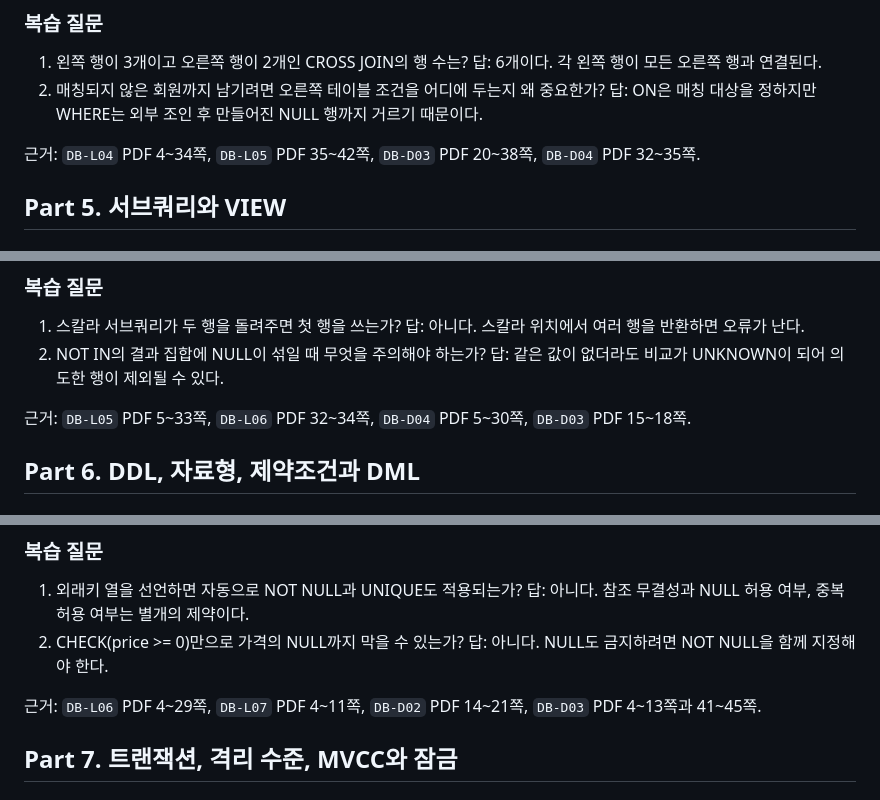
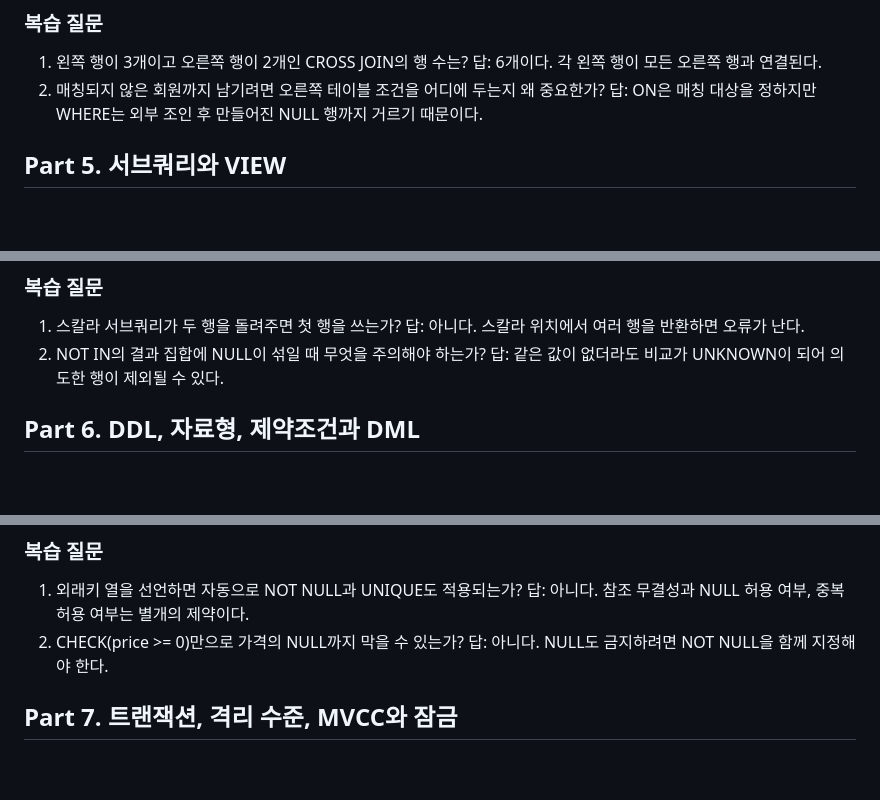
Before and after one commit to gitseon/study-space, a Markdown page: data/db-concepts.md, 3 parts joined by grey strips. GitHub-like rendering; blank space fills up the shorter version.

```diff
--- a/data/db-concepts.md
+++ b/data/db-concepts.md
@@ -240,8 +234,6 @@ MySQL 8.4에는 FULL OUTER JOIN 구문이 없다. 왼쪽 전체와 오른쪽의
 2. 매칭되지 않은 회원까지 남기려면 오른쪽 테이블 조건을 어디에 두는지 왜 중요한가?
    답: ON은 매칭 대상을 정하지만 WHERE는 외부 조인 후 만들어진 NULL 행까지 거르기 때문이다.
 
-근거: `DB-L04` PDF 4~34쪽, `DB-L05` PDF 35~42쪽, `DB-D03` PDF 20~38쪽, `DB-D04` PDF 32~35쪽.
-
 ## Part 5. 서브쿼리와 VIEW
 
 ### 1. 결과 모양과 외부 참조
@@ -298,8 +290,6 @@ EXISTS는 SELECT한 값 자체가 아니라 행의 존재를 본다. NULL 값을
    답: 아니다. 스칼라 위치에서 여러 행을 반환하면 오류가 난다.
 2. NOT IN의 결과 집합에 NULL이 섞일 때 무엇을 주의해야 하는가?
    답: 같은 값이 없더라도 비교가 UNKNOWN이 되어 의도한 행이 제외될 수 있다.
-
-근거: `DB-L05` PDF 5~33쪽, `DB-L06` PDF 32~34쪽, `DB-D04` PDF 5~30쪽, `DB-D03` PDF 15~18쪽.
 
 ## Part 6. DDL, 자료형, 제약조건과 DML
 
@@ -360,8 +350,6 @@ INSERT는 열 목록을 명시해 열 순서 변화에 덜 의존하도록 쓴
    답: 아니다. 참조 무결성과 NULL 허용 여부, 중복 허용 여부는 별개의 제약이다.
 2. CHECK(price >= 0)만으로 가격의 NULL까지 막을 수 있는가?
    답: 아니다. NULL도 금지하려면 NOT NULL을 함께 지정해야 한다.
-
-근거: `DB-L06` PDF 4~29쪽, `DB-L07` PDF 4~11쪽, `DB-D02` PDF 14~21쪽, `DB-D03` PDF 4~13쪽과 41~45쪽.
 
 ## Part 7. 트랜잭션, 격리 수준, MVCC와 잠금
 
```
Also changed, not shown: other parts of data/db-concepts.md (+0 -14 lines), source/DB/DB개념 요약노트.md (+0 -20 lines).
